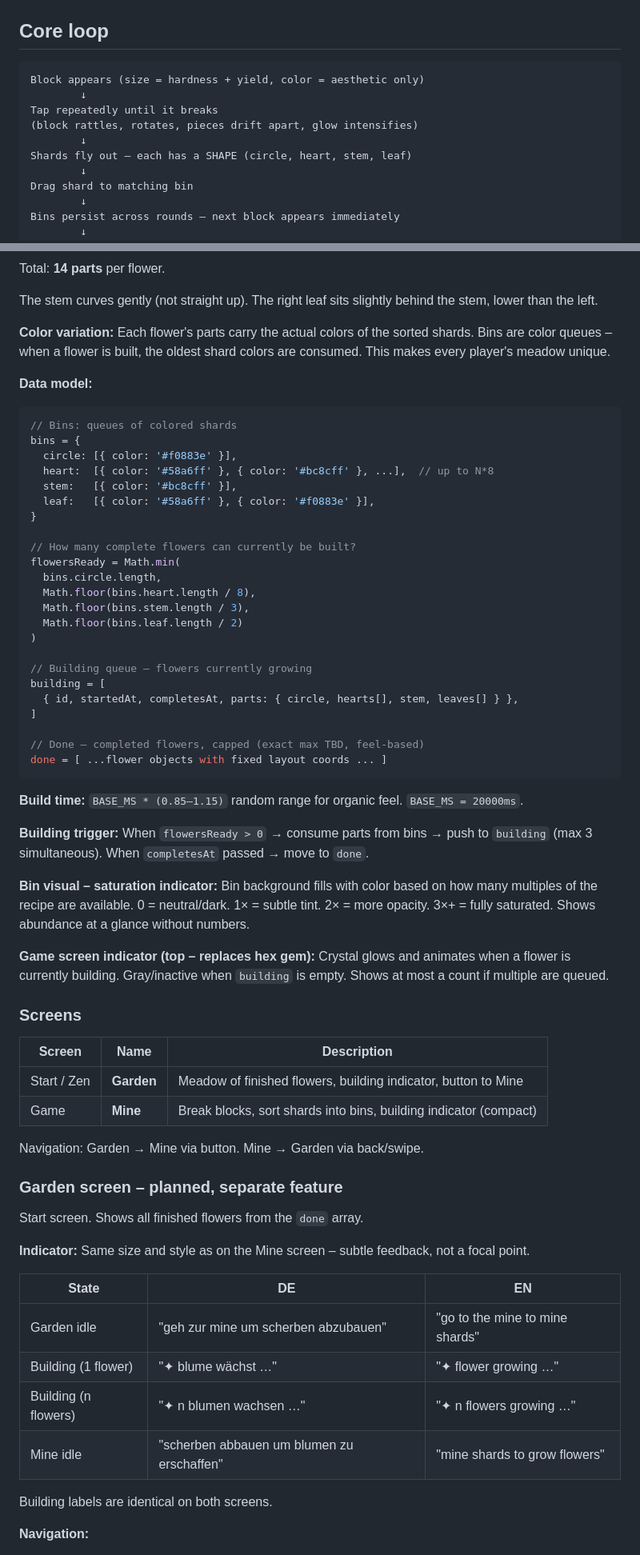
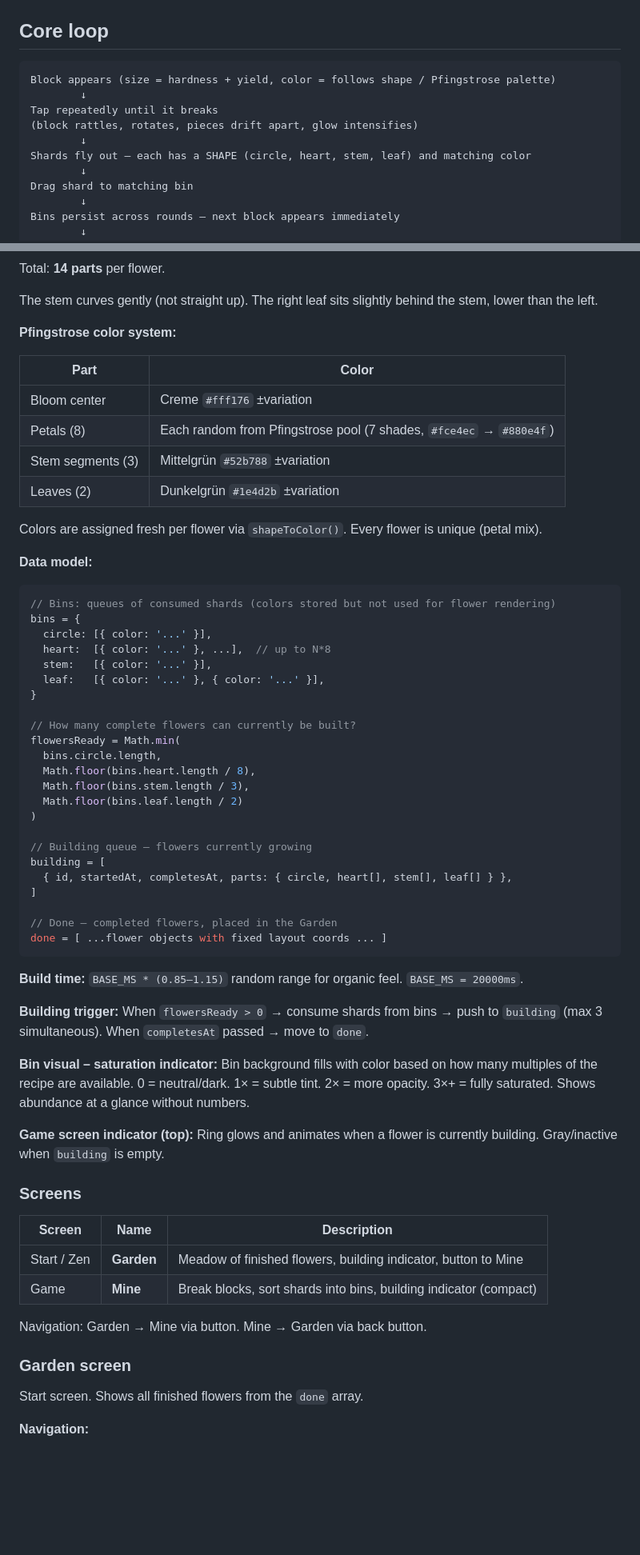
Before and after one commit to lxkrmr/blumen_fuer_mutti, a Markdown page: DESIGN.md, 2 parts joined by grey strips. Shown at 80% size. Drawn GitHub-style; blank space fills up the shorter version.

````diff
--- a/DESIGN.md
+++ b/DESIGN.md
@@ -22,12 +22,12 @@ knack! is a prototype lab. We learn here what feels good – mechanics, animatio
 ## Core loop
 
 ```
-Block appears (size = hardness + yield, color = aesthetic only)
+Block appears (size = hardness + yield, color = follows shape / Pfingstrose palette)
         ↓
 Tap repeatedly until it breaks
 (block rattles, rotates, pieces drift apart, glow intensifies)
         ↓
-Shards fly out – each has a SHAPE (circle, heart, stem, leaf)
+Shards fly out – each has a SHAPE (circle, heart, stem, leaf) and matching color
         ↓
 Drag shard to matching bin
         ↓
@@ -120,16 +118,25 @@ Total: **14 parts** per flower.
 
 The stem curves gently (not straight up). The right leaf sits slightly behind the stem, lower than the left.
 
-**Color variation:** Each flower's parts carry the actual colors of the sorted shards. Bins are color queues – when a flower is built, the oldest shard colors are consumed. This makes every player's meadow unique.
+**Pfingstrose color system:**
+
+| Part | Color |
+|---|---|
+| Bloom center | Creme `#fff176` ±variation |
+| Petals (8) | Each random from Pfingstrose pool (7 shades, `#fce4ec` → `#880e4f`) |
+| Stem segments (3) | Mittelgrün `#52b788` ±variation |
+| Leaves (2) | Dunkelgrün `#1e4d2b` ±variation |
+
+Colors are assigned fresh per flower via `shapeToColor()`. Every flower is unique (petal mix).
 
 **Data model:**
 ```javascript
-// Bins: queues of colored shards
+// Bins: queues of consumed shards (colors stored but not used for flower rendering)
 bins = {
-  circle: [{ color: '#f0883e' }],
-  heart:  [{ color: '#58a6ff' }, { color: '#bc8cff' }, ...],  // up to N*8
-  stem:   [{ color: '#bc8cff' }],
-  leaf:   [{ color: '#58a6ff' }, { color: '#f0883e' }],
+  circle: [{ color: '...' }],
+  heart:  [{ color: '...' }, ...],  // up to N*8
+  stem:   [{ color: '...' }],
+  leaf:   [{ color: '...' }, { color: '...' }],
 }
 
 // How many complete flowers can currently be built?
@@ -142,22 +149,22 @@ flowersReady = Math.min(
 
 // Building queue – flowers currently growing
 building = [
-  { id, startedAt, completesAt, parts: { circle, hearts[], stem, leaves[] } },
+  { id, startedAt, completesAt, parts: { circle, heart[], stem[], leaf[] } },
 ]
 
-// Done – completed flowers, capped (exact max TBD, feel-based)
+// Done – completed flowers, placed in the Garden
 done = [ ...flower objects with fixed layout coords ... ]
 ```
 
 **Build time:** `BASE_MS * (0.85–1.15)` random range for organic feel. `BASE_MS = 20000ms`.
 
-**Building trigger:** When `flowersReady > 0` → consume parts from bins → push to `building` (max 3 simultaneous). When `completesAt` passed → move to `done`.
+**Building trigger:** When `flowersReady > 0` → consume shards from bins → push to `building` (max 3 simultaneous). When `completesAt` passed → move to `done`.
 
 **Bin visual – saturation indicator:**
 Bin background fills with color based on how many multiples of the recipe are available. 0 = neutral/dark. 1× = subtle tint. 2× = more opacity. 3×+ = fully saturated. Shows abundance at a glance without numbers.
 
-**Game screen indicator (top – replaces hex gem):**
-Crystal glows and animates when a flower is currently building. Gray/inactive when `building` is empty. Shows at most a count if multiple are queued.
+**Game screen indicator (top):**
+Ring glows and animates when a flower is currently building. Gray/inactive when `building` is empty.
 
 ### Screens
 
@@ -166,21 +173,10 @@ Crystal glows and animates when a flower is currently building. Gray/inactive wh
 | Start / Zen | **Garden** | Meadow of finished flowers, building indicator, button to Mine |
 | Game | **Mine** | Break blocks, sort shards into bins, building indicator (compact) |
 
-Navigation: Garden → Mine via button. Mine → Garden via back/swipe.
+Navigation: Garden → Mine via button. Mine → Garden via back button.
 
-### Garden screen – planned, separate feature
+### Garden screen
 
 Start screen. Shows all finished flowers from the `done` array.
 
-**Indicator:** Same size and style as on the Mine screen – subtle feedback, not a focal point.
-
-| State | DE | EN |
-|---|---|---|
-| Garden idle | "geh zur mine um scherben abzubauen" | "go to the mine to mine shards" |
-| Building (1 flower) | "✦ blume wächst …" | "✦ flower growing …" |
-| Building (n flowers) | "✦ n blumen wachsen …" | "✦ n flowers growing …" |
-| Mine idle | "scherben abbauen um blumen zu erschaffen" | "mine shards to grow flowers" |
-
-Building labels are identical on both screens.
-
 **Navigation:**
````
Also changed, not shown: other parts of DESIGN.md (+67 -100 lines).
